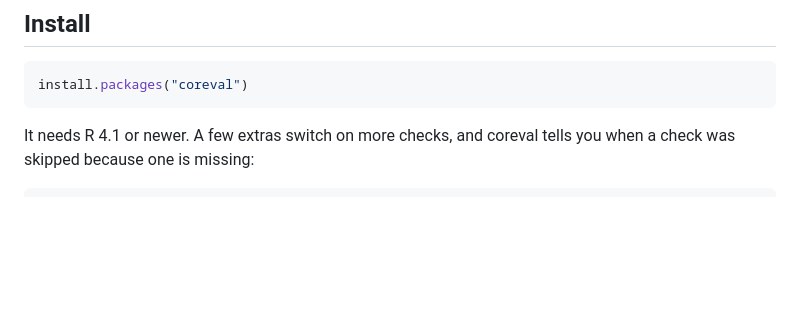
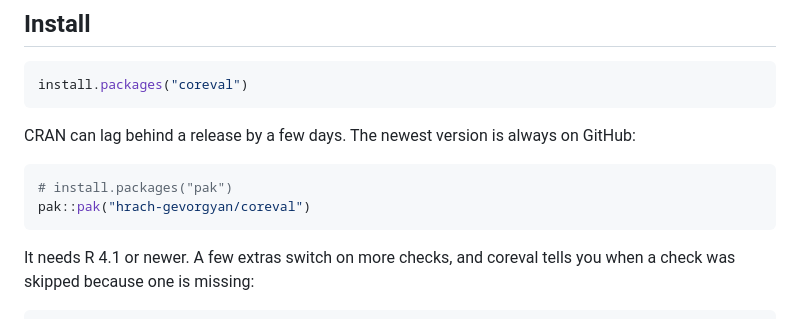
Before and after one commit to hrach-gevorgyan/coreval, a Markdown page: README.md, the part around the change. GitHub-like rendering; blank space fills up the shorter version.

Commit message:
Point to the GitHub install while CRAN catches up; explain the early update to CRAN

````diff
--- a/README.md
+++ b/README.md
@@ -69,6 +69,14 @@ so those come last.
 
 ```r
 install.packages("coreval")
+```
+
+CRAN can lag behind a release by a few days. The newest version is always on
+GitHub:
+
+```r
+# install.packages("pak")
+pak::pak("hrach-gevorgyan/coreval")
 ```
 
 It needs R 4.1 or newer. A few extras switch on more checks, and coreval tells
````
Also changed, not shown: cran-comments.md (+29 -5 lines).
